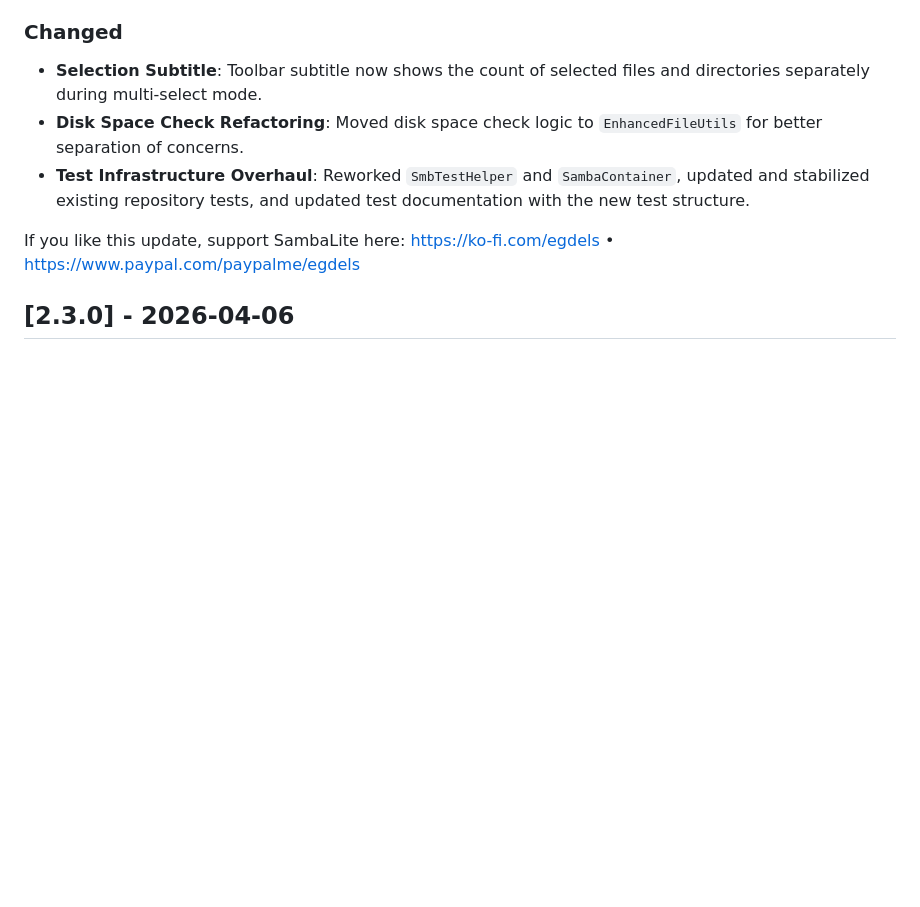
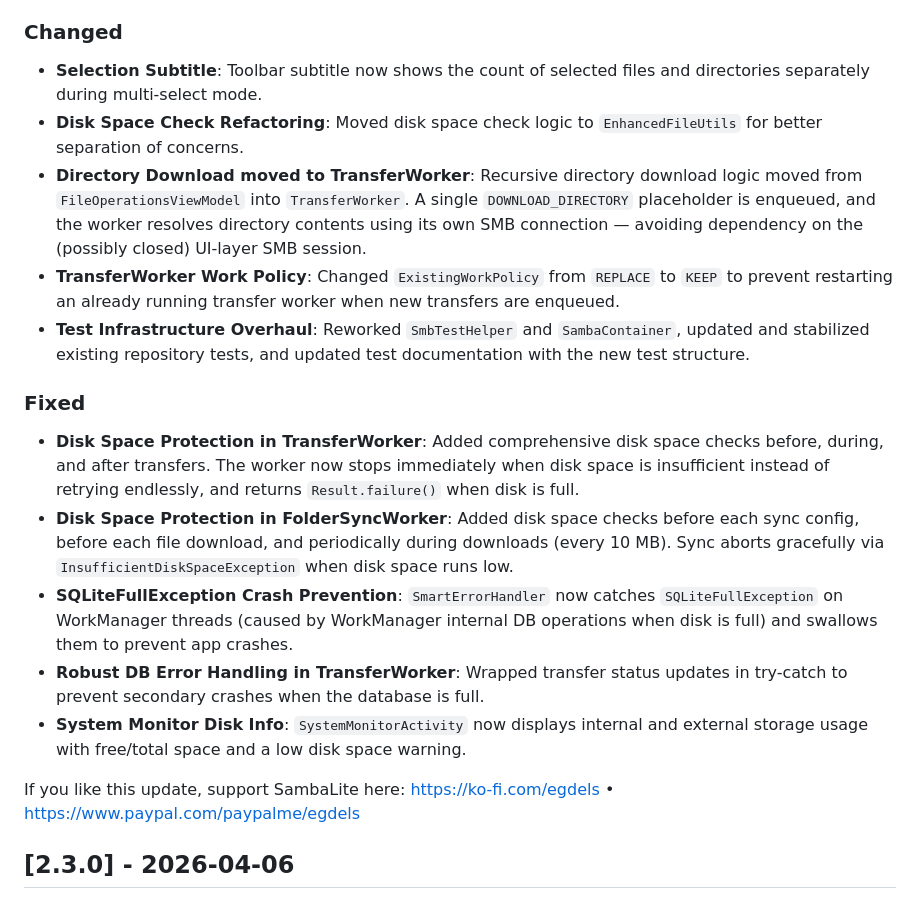
Before and after one commit to egdels/SambaLite, a Markdown page: CHANGELOG.md, the part around the change. Rendered like a GitHub page; blank space fills up the shorter version.

Commit message:
docs: update CHANGELOG for release 2.4.0
Co-authored-by: Junie <junie@jetbrains.com>

```diff
--- a/CHANGELOG.md
+++ b/CHANGELOG.md
@@ -19,7 +19,16 @@ and this project adheres to [Semantic Versioning](https://semver.org/spec/v2.0.0
 ### Changed
 - **Selection Subtitle**: Toolbar subtitle now shows the count of selected files and directories separately during multi-select mode.
 - **Disk Space Check Refactoring**: Moved disk space check logic to `EnhancedFileUtils` for better separation of concerns.
+- **Directory Download moved to TransferWorker**: Recursive directory download logic moved from `FileOperationsViewModel` into `TransferWorker`. A single `DOWNLOAD_DIRECTORY` placeholder is enqueued, and the worker resolves directory contents using its own SMB connection — avoiding dependency on the (possibly closed) UI-layer SMB session.
+- **TransferWorker Work Policy**: Changed `ExistingWorkPolicy` from `REPLACE` to `KEEP` to prevent restarting an already running transfer worker when new transfers are enqueued.
 - **Test Infrastructure Overhaul**: Reworked `SmbTestHelper` and `SambaContainer`, updated and stabilized existing repository tests, and updated test documentation with the new test structure.
+
+### Fixed
+- **Disk Space Protection in TransferWorker**: Added comprehensive disk space checks before, during, and after transfers. The worker now stops immediately when disk space is insufficient instead of retrying endlessly, and returns `Result.failure()` when disk is full.
+- **Disk Space Protection in FolderSyncWorker**: Added disk space checks before each sync config, before each file download, and periodically during downloads (every 10 MB). Sync aborts gracefully via `InsufficientDiskSpaceException` when disk space runs low.
+- **SQLiteFullException Crash Prevention**: `SmartErrorHandler` now catches `SQLiteFullException` on WorkManager threads (caused by WorkManager internal DB operations when disk is full) and swallows them to prevent app crashes.
+- **Robust DB Error Handling in TransferWorker**: Wrapped transfer status updates in try-catch to prevent secondary crashes when the database is full.
+- **System Monitor Disk Info**: `SystemMonitorActivity` now displays internal and external storage usage with free/total space and a low disk space warning.
 
 If you like this update, support SambaLite here: https://ko-fi.com/egdels • https://www.paypal.com/paypalme/egdels
 
```
